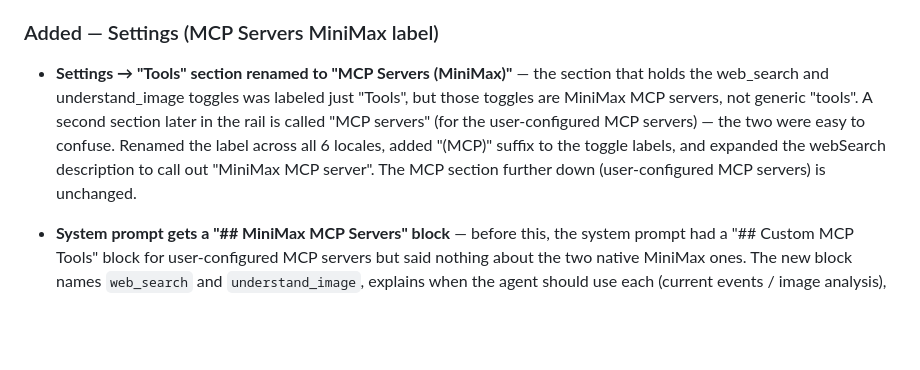
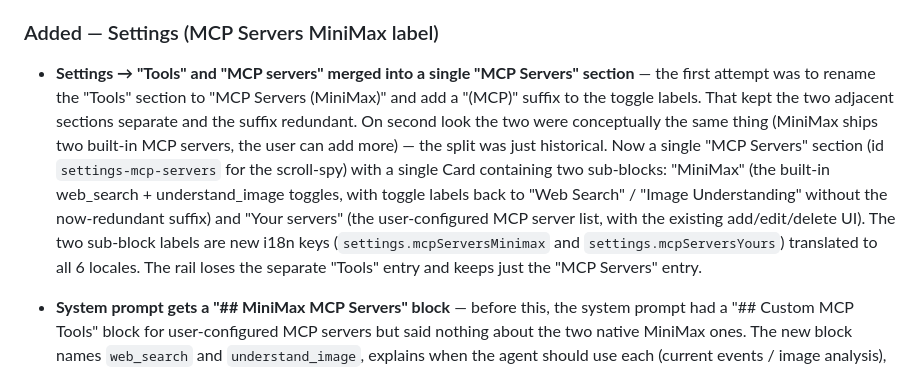
Before and after one commit to eduardoabreu81/minimax-agent-gui, a Markdown page: CHANGELOG.md, the part around the change. Rendered like a GitHub page; blank space fills up the shorter version.

Commit message:
docs(changelog): [Unreleased] entry for the MCP Servers section merge
The original session-4 entry said "rename Tools to MCP
Servers (MiniMax)" and kept the user-configured MCP section
separate. Eduardo caught that the two adjacent sections
were conceptually the same thing (MiniMax ships two
built-in MCP servers + the user can add more) and the
historical split made no sense.

The merged-section entry now describes:

  - single "MCP Servers" section (id settings-mcp-servers)
  - single Card with two sub-blocks (MiniMax + Your servers)
  - rail loses the separate "Tools" entry
  - new i18n keys settings.mcpServersMinimax and
    settings.mcpServersYours translated to all 6 locales
  - webSearch/imageUnderstanding labels back to clean
    form (no "(MCP)" suffix because the parent section
    already establishes the MCP context)

```diff
--- a/CHANGELOG.md
+++ b/CHANGELOG.md
@@ -561,17 +561,25 @@ controls and fixed a number of Token Plan API quirks.
 
 ### Added — Settings (MCP Servers MiniMax label)
 
-- **Settings → "Tools" section renamed to "MCP Servers
-  (MiniMax)"** — the section that holds the web_search and
-  understand_image toggles was labeled just "Tools", but
-  those toggles are MiniMax MCP servers, not generic
-  "tools". A second section later in the rail is called
-  "MCP servers" (for the user-configured MCP servers) — the
-  two were easy to confuse. Renamed the label across all 6
-  locales, added "(MCP)" suffix to the toggle labels, and
-  expanded the webSearch description to call out "MiniMax
-  MCP server". The MCP section further down (user-configured
-  MCP servers) is unchanged.
+- **Settings → "Tools" and "MCP servers" merged into a
+  single "MCP Servers" section** — the first attempt was to
+  rename the "Tools" section to "MCP Servers (MiniMax)" and
+  add a "(MCP)" suffix to the toggle labels. That kept the
+  two adjacent sections separate and the suffix redundant.
+  On second look the two were conceptually the same thing
+  (MiniMax ships two built-in MCP servers, the user can
+  add more) — the split was just historical. Now a single
+  "MCP Servers" section (id `settings-mcp-servers` for the
+  scroll-spy) with a single Card containing two sub-blocks:
+  "MiniMax" (the built-in web_search + understand_image
+  toggles, with toggle labels back to "Web Search" /
+  "Image Understanding" without the now-redundant suffix) and
+  "Your servers" (the user-configured MCP server list, with
+  the existing add/edit/delete UI). The two sub-block labels
+  are new i18n keys (`settings.mcpServersMinimax` and
+  `settings.mcpServersYours`) translated to all 6 locales.
+  The rail loses the separate "Tools" entry and keeps just
+  the "MCP Servers" entry.
 
 - **System prompt gets a "## MiniMax MCP Servers" block** —
   before this, the system prompt had a "## Custom MCP Tools"
```
